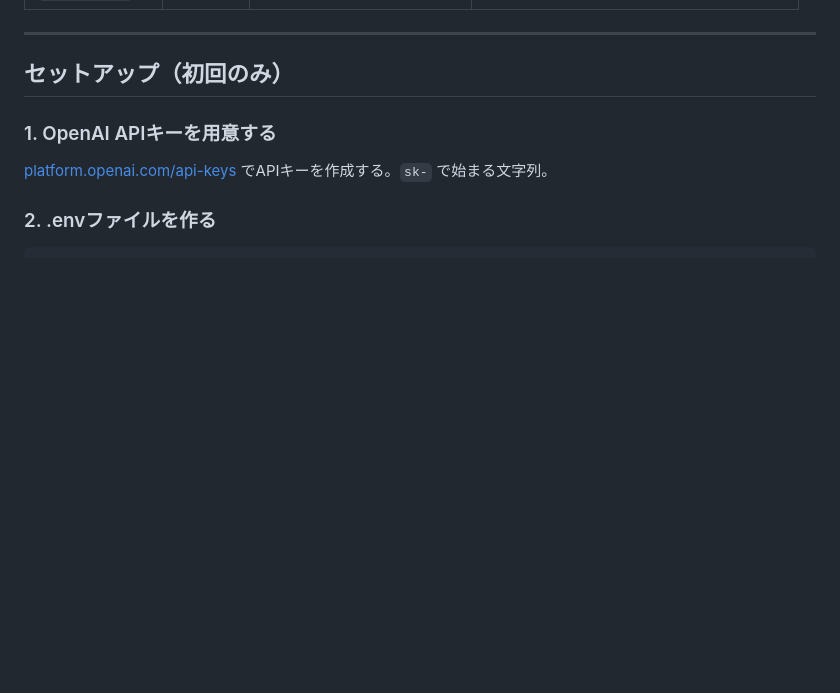
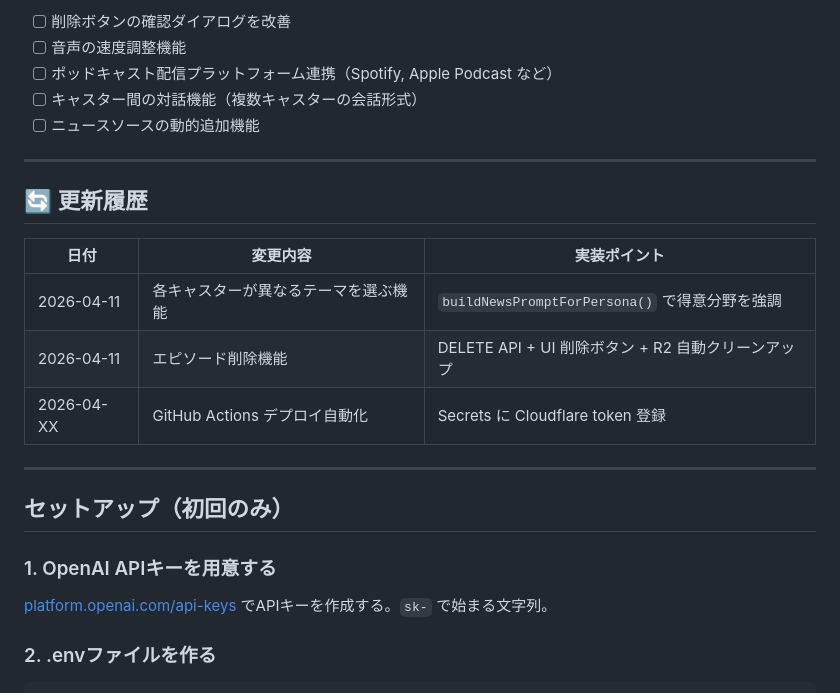
Before and after one commit to dezigozi/podcast, a Markdown page: README.md, the part around one of its changes. Drawn GitHub-style; blank space fills up the shorter version.

```diff
--- a/README.md
+++ b/README.md
@@ -59,3 +128,18 @@
+- [ ] 削除ボタンの確認ダイアログを改善
+- [ ] 音声の速度調整機能
+- [ ] ポッドキャスト配信プラットフォーム連携（Spotify, Apple Podcast など）
+- [ ] キャスター間の対話機能（複数キャスターの会話形式）
+- [ ] ニュースソースの動的追加機能
+
+---
+
+## 🔄 更新履歴
+
+| 日付 | 変更内容 | 実装ポイント |
+|---|---|---|
+| 2026-04-11 | 各キャスターが異なるテーマを選ぶ機能 | `buildNewsPromptForPersona()` で得意分野を強調 |
+| 2026-04-11 | エピソード削除機能 | DELETE API + UI 削除ボタン + R2 自動クリーンアップ |
+| 2026-04-XX | GitHub Actions デプロイ自動化 | Secrets に Cloudflare token 登録 |
 
 ---
 
```
Also changed, not shown: other parts of README.md (+69 -0 lines).
